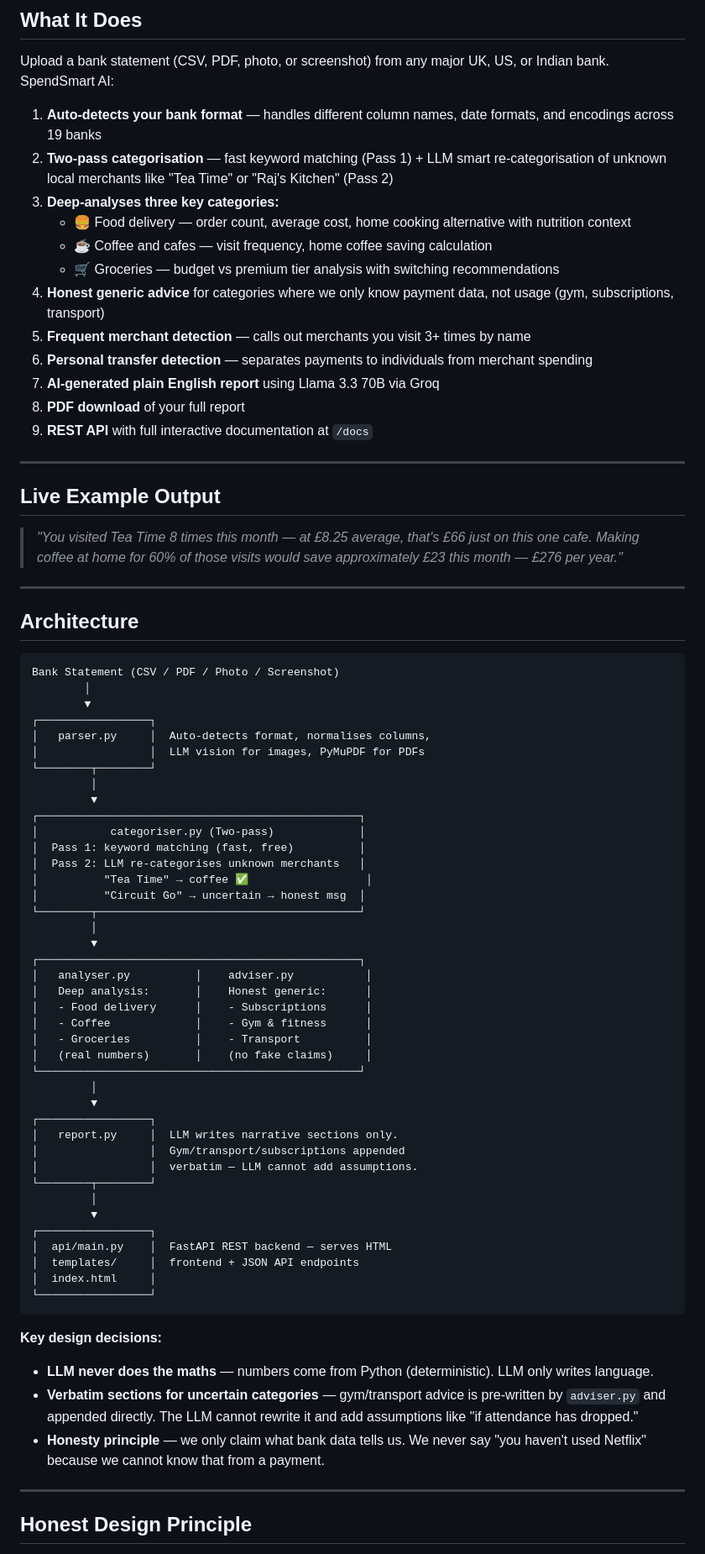
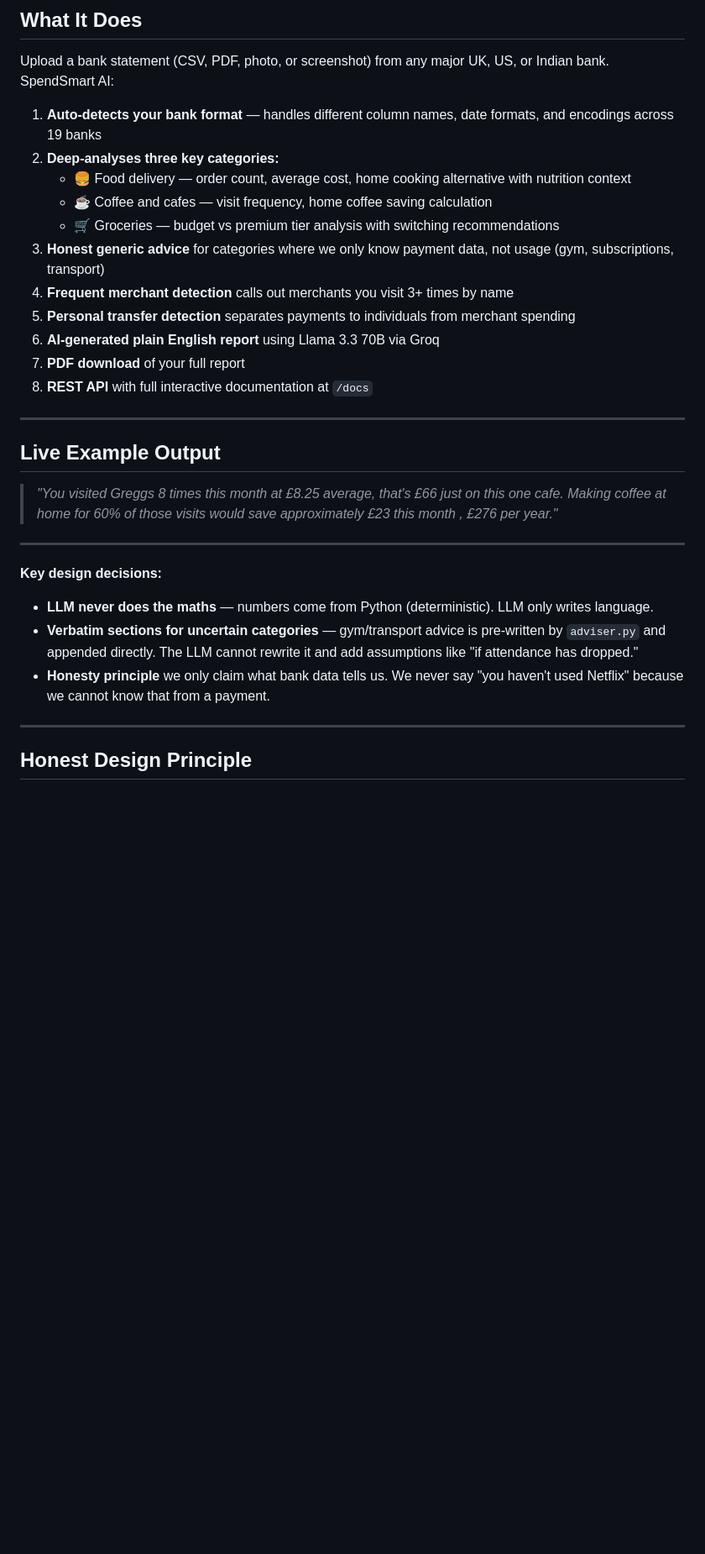
Before and after one commit to arfatmushtaq62/SpendSmartAI, a Markdown page: README.md, the part around one of its changes. Shown at 84% size. GitHub-like rendering; blank space fills up the shorter version.

Commit message:
Refine README content and formatting
Removed HTML entities and improved clarity in the README.

````diff
--- a/README.md
+++ b/README.md
@@ -40,14 +40,13 @@ Upload any of the sample statements in `data/sample_statements/` to try it insta
 Upload a bank statement (CSV, PDF, photo, or screenshot) from any major UK, US, or Indian bank. SpendSmart AI:
 
 1. **Auto-detects your bank format** — handles different column names, date formats, and encodings across 19 banks
-2. **Two-pass categorisation** — fast keyword matching (Pass 1) + LLM smart re-categorisation of unknown local merchants like "Tea Time" or "Raj's Kitchen" (Pass 2)
-3. **Deep-analyses three key categories:**
+2. **Deep-analyses three key categories:**
    - 🍔 Food delivery — order count, average cost, home cooking alternative with nutrition context
    - ☕ Coffee and cafes — visit frequency, home coffee saving calculation
    - 🛒 Groceries — budget vs premium tier analysis with switching recommendations
 4. **Honest generic advice** for categories where we only know payment data, not usage (gym, subscriptions, transport)
-5. **Frequent merchant detection** — calls out merchants you visit 3+ times by name
-6. **Personal transfer detection** — separates payments to individuals from merchant spending
+5. **Frequent merchant detection** calls out merchants you visit 3+ times by name
+6. **Personal transfer detection** separates payments to individuals from merchant spending
 7. **AI-generated plain English report** using Llama 3.3 70B via Groq
 8. **PDF download** of your full report
 9. **REST API** with full interactive documentation at `/docs`
@@ -56,60 +55,16 @@ Upload a bank statement (CSV, PDF, photo, or screenshot) from any major UK, US,
 
 ## Live Example Output
 
-> *"You visited Tea Time 8 times this month — at £8.25 average, that's £66 just on this one cafe. Making coffee at home for 60% of those visits would save approximately £23 this month — £276 per year."*
+> *"You visited Greggs 8 times this month at £8.25 average, that's £66 just on this one cafe. Making coffee at home for 60% of those visits would save approximately £23 this month , £276 per year."*
 
 ---
 
-## Architecture
-
-```
-Bank Statement (CSV / PDF / Photo / Screenshot)
-        │
-        ▼
-┌─────────────────┐
-│   parser.py     │  Auto-detects format, normalises columns,
-│                 │  LLM vision for images, PyMuPDF for PDFs
-└────────┬────────┘
-         │
-         ▼
-┌─────────────────────────────────────────────────┐
-│           categoriser.py (Two-pass)             │
-│  Pass 1: keyword matching (fast, free)          │
-│  Pass 2: LLM re-categorises unknown merchants   │
-│          "Tea Time" → coffee ✅                  │
-│          "Circuit Go" → uncertain → honest msg  │
-└────────┬────────────────────────────────────────┘
-         │
-         ▼
-┌─────────────────────────────────────────────────┐
-│   analyser.py          │    adviser.py           │
-│   Deep analysis:       │    Honest generic:      │
-│   - Food delivery      │    - Subscriptions      │
-│   - Coffee             │    - Gym & fitness      │
-│   - Groceries          │    - Transport          │
-│   (real numbers)       │    (no fake claims)     │
-└─────────────────────────────────────────────────┘
-         │
-         ▼
-┌─────────────────┐
-│   report.py     │  LLM writes narrative sections only.
-│                 │  Gym/transport/subscriptions appended
-│                 │  verbatim — LLM cannot add assumptions.
-└────────┬────────┘
-         │
-         ▼
-┌─────────────────┐
-│  api/main.py    │  FastAPI REST backend — serves HTML
-│  templates/     │  frontend + JSON API endpoints
-│  index.html     │
-└─────────────────┘
-```
 
 **Key design decisions:**
 
 - **LLM never does the maths** — numbers come from Python (deterministic). LLM only writes language.
 - **Verbatim sections for uncertain categories** — gym/transport advice is pre-written by `adviser.py` and appended directly. The LLM cannot rewrite it and add assumptions like "if attendance has dropped."
-- **Honesty principle** — we only claim what bank data tells us. We never say "you haven't used Netflix" because we cannot know that from a payment.
+- **Honesty principle** we only claim what bank data tells us. We never say "you haven't used Netflix" because we cannot know that from a payment.
 
 ---
 
````
Also changed, not shown: other parts of README.md (+1 -1 lines).
